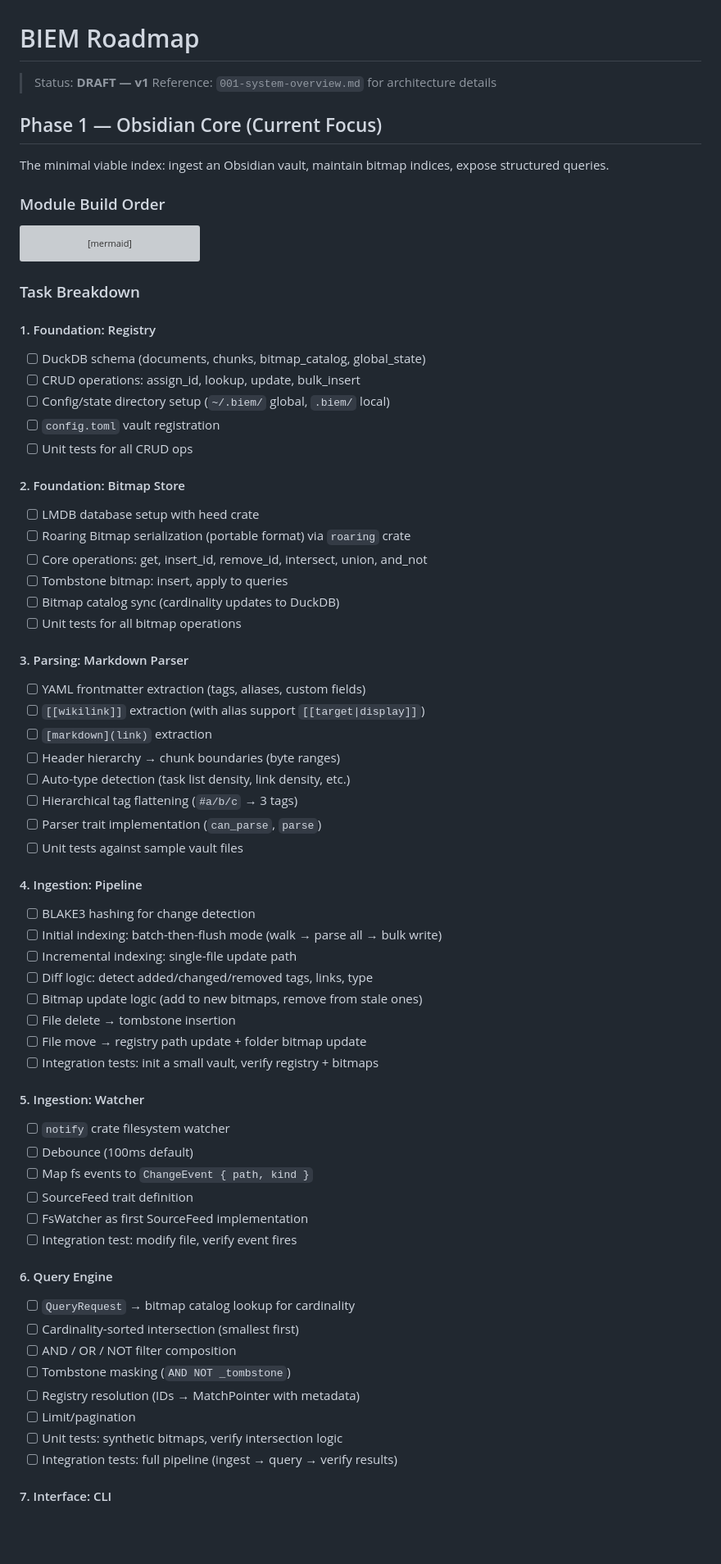
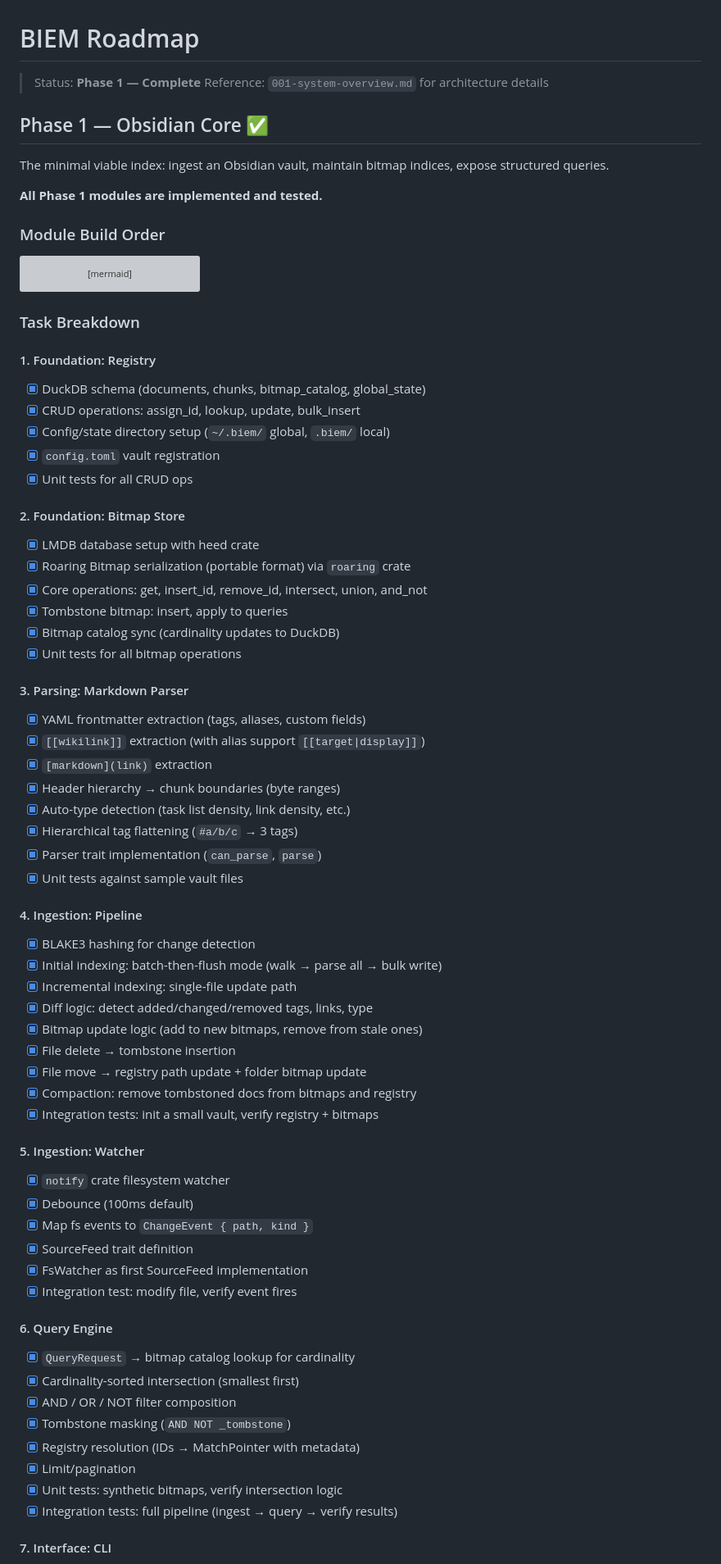
Before and after one commit to locusd-ai/locus, a Markdown page: docs/architecture/002-roadmap.md, the part around one of its changes. Shown at 82% size. Rendered like a GitHub page; blank space fills up the shorter version; grey boxes are pictures that could not be loaded.

```diff
--- a/docs/architecture/002-roadmap.md
+++ b/docs/architecture/002-roadmap.md
@@ -1,11 +1,13 @@
 # BIEM Roadmap
 
-> Status: **DRAFT — v1**
+> Status: **Phase 1 — Complete**
 > Reference: `001-system-overview.md` for architecture details
 
-## Phase 1 — Obsidian Core (Current Focus)
+## Phase 1 — Obsidian Core ✅
 
 The minimal viable index: ingest an Obsidian vault, maintain bitmap indices, expose structured queries.
+
+**All Phase 1 modules are implemented and tested.**
 
 ### Module Build Order
 
@@ -38,56 +40,57 @@ gantt
 ### Task Breakdown
 
 #### 1. Foundation: Registry
-- [ ] DuckDB schema (documents, chunks, bitmap_catalog, global_state)
-- [ ] CRUD operations: assign_id, lookup, update, bulk_insert
-- [ ] Config/state directory setup (`~/.biem/` global, `.biem/` local)
-- [ ] `config.toml` vault registration
-- [ ] Unit tests for all CRUD ops
+- [x] DuckDB schema (documents, chunks, bitmap_catalog, global_state)
+- [x] CRUD operations: assign_id, lookup, update, bulk_insert
+- [x] Config/state directory setup (`~/.biem/` global, `.biem/` local)
+- [x] `config.toml` vault registration
+- [x] Unit tests for all CRUD ops
 
 #### 2. Foundation: Bitmap Store
-- [ ] LMDB database setup with heed crate
-- [ ] Roaring Bitmap serialization (portable format) via `roaring` crate
-- [ ] Core operations: get, insert_id, remove_id, intersect, union, and_not
-- [ ] Tombstone bitmap: insert, apply to queries
-- [ ] Bitmap catalog sync (cardinality updates to DuckDB)
-- [ ] Unit tests for all bitmap operations
+- [x] LMDB database setup with heed crate
+- [x] Roaring Bitmap serialization (portable format) via `roaring` crate
+- [x] Core operations: get, insert_id, remove_id, intersect, union, and_not
+- [x] Tombstone bitmap: insert, apply to queries
+- [x] Bitmap catalog sync (cardinality updates to DuckDB)
+- [x] Unit tests for all bitmap operations
 
 #### 3. Parsing: Markdown Parser
-- [ ] YAML frontmatter extraction (tags, aliases, custom fields)
-- [ ] `[[wikilink]]` extraction (with alias support `[[target|display]]`)
-- [ ] `[markdown](link)` extraction
-- [ ] Header hierarchy → chunk boundaries (byte ranges)
-- [ ] Auto-type detection (task list density, link density, etc.)
-- [ ] Hierarchical tag flattening (`#a/b/c` → 3 tags)
-- [ ] Parser trait implementation (`can_parse`, `parse`)
-- [ ] Unit tests against sample vault files
+- [x] YAML frontmatter extraction (tags, aliases, custom fields)
+- [x] `[[wikilink]]` extraction (with alias support `[[target|display]]`)
+- [x] `[markdown](link)` extraction
+- [x] Header hierarchy → chunk boundaries (byte ranges)
+- [x] Auto-type detection (task list density, link density, etc.)
+- [x] Hierarchical tag flattening (`#a/b/c` → 3 tags)
+- [x] Parser trait implementation (`can_parse`, `parse`)
+- [x] Unit tests against sample vault files
 
 #### 4. Ingestion: Pipeline
-- [ ] BLAKE3 hashing for change detection
-- [ ] Initial indexing: batch-then-flush mode (walk → parse all → bulk write)
-- [ ] Incremental indexing: single-file update path
-- [ ] Diff logic: detect added/changed/removed tags, links, type
-- [ ] Bitmap update logic (add to new bitmaps, remove from stale ones)
-- [ ] File delete → tombstone insertion
-- [ ] File move → registry path update + folder bitmap update
-- [ ] Integration tests: init a small vault, verify registry + bitmaps
+- [x] BLAKE3 hashing for change detection
+- [x] Initial indexing: batch-then-flush mode (walk → parse all → bulk write)
+- [x] Incremental indexing: single-file update path
+- [x] Diff logic: detect added/changed/removed tags, links, type
+- [x] Bitmap update logic (add to new bitmaps, remove from stale ones)
+- [x] File delete → tombstone insertion
+- [x] File move → registry path update + folder bitmap update
+- [x] Compaction: remove tombstoned docs from bitmaps and registry
+- [x] Integration tests: init a small vault, verify registry + bitmaps
 
 #### 5. Ingestion: Watcher
-- [ ] `notify` crate filesystem watcher
-- [ ] Debounce (100ms default)
-- [ ] Map fs events to `ChangeEvent { path, kind }`
-- [ ] SourceFeed trait definition
-- [ ] FsWatcher as first SourceFeed implementation
-- [ ] Integration test: modify file, verify event fires
+- [x] `notify` crate filesystem watcher
+- [x] Debounce (100ms default)
+- [x] Map fs events to `ChangeEvent { path, kind }`
+- [x] SourceFeed trait definition
+- [x] FsWatcher as first SourceFeed implementation
+- [x] Integration test: modify file, verify event fires
 
 #### 6. Query Engine
-- [ ] `QueryRequest` → bitmap catalog lookup for cardinality
-- [ ] Cardinality-sorted intersection (smallest first)
-- [ ] AND / OR / NOT filter composition
-- [ ] Tombstone masking (`AND NOT _tombstone`)
-- [ ] Registry resolution (IDs → MatchPointer with metadata)
-- [ ] Limit/pagination
-- [ ] Unit tests: synthetic bitmaps, verify intersection logic
-- [ ] Integration tests: full pipeline (ingest → query → verify results)
+- [x] `QueryRequest` → bitmap catalog lookup for cardinality
+- [x] Cardinality-sorted intersection (smallest first)
+- [x] AND / OR / NOT filter composition
+- [x] Tombstone masking (`AND NOT _tombstone`)
+- [x] Registry resolution (IDs → MatchPointer with metadata)
+- [x] Limit/pagination
+- [x] Unit tests: synthetic bitmaps, verify intersection logic
+- [x] Integration tests: full pipeline (ingest → query → verify results)
 
 #### 7. Interface: CLI
```
Also changed, not shown: other parts of docs/architecture/002-roadmap.md (+18 -18 lines), docs/architecture/001-system-overview.md (+1 -1 lines), docs/architecture/003-contracts.md (+75 -15 lines).
